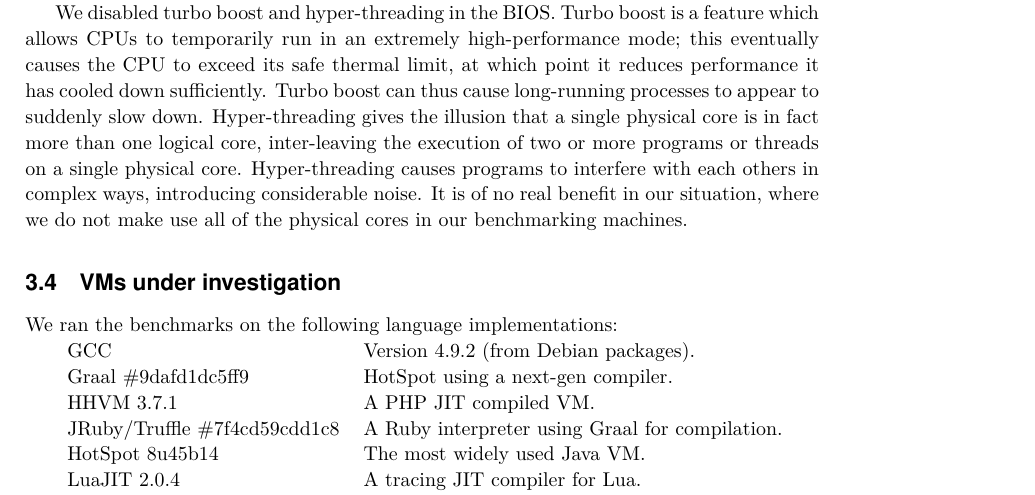
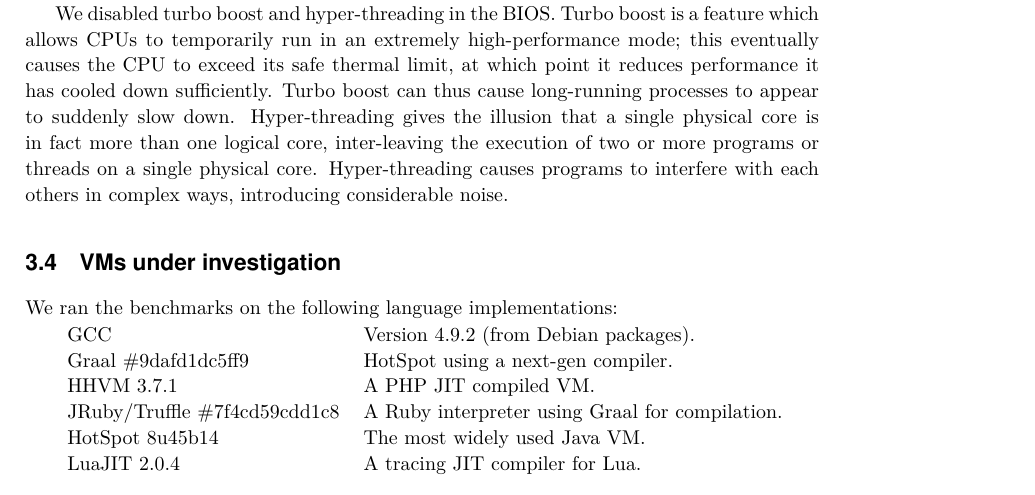
Before and after one commit to softdevteam/warmup_paper, a LaTeX paper (warmup.tex): part of page 5 of 13, cut so that both start at the same text. Compiled offline with pdfLaTeX.

Commit message:
Kill out of date sentence.

```diff
--- a/warmup.tex
+++ b/warmup.tex
@@ -374,9 +374,7 @@
 physical core is in fact more than one logical core, inter-leaving the
 execution of two or more programs or threads on a single physical core.
 Hyper-threading causes programs to interfere
-with each others in complex ways, introducing considerable noise. It
-is of no real benefit in our situation, where we do not make use all of the
-physical cores in our benchmarking machines.
+with each others in complex ways, introducing considerable noise.
 
 
 \subsection{VMs under investigation}
```
